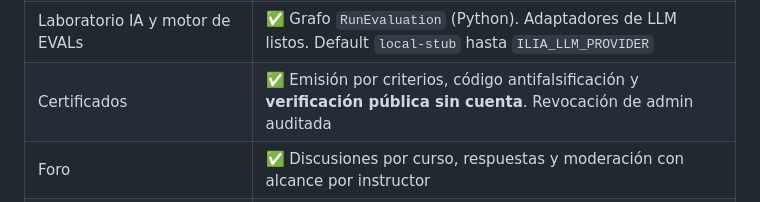
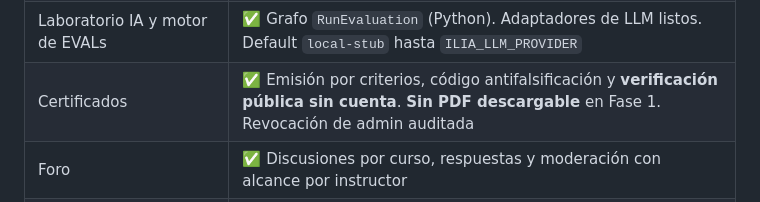
Before and after one commit to lesquel/ilia, a Markdown page: README.md, the part around the change. GitHub-like rendering.

```diff
--- a/README.md
+++ b/README.md
@@ -161,7 +161,7 @@ PDF de certificado, etc.) sigue explícito.
 | Inscripción y progreso — backend y cliente | ✅ Inscripción con código de cohorte, "Mis cursos", marcado de lecciones y punto de retomada |
 | Visor de lección | ✅ Texto y navegación por el temario. Reproductor de vídeo pendiente |
 | Laboratorio IA y motor de EVALs | ✅ Grafo `RunEvaluation` (Python). Adaptadores de LLM listos. Default `local-stub` hasta `ILIA_LLM_PROVIDER` |
-| Certificados | ✅ Emisión por criterios, código antifalsificación y **verificación pública sin cuenta**. Revocación de admin auditada |
+| Certificados | ✅ Emisión por criterios, código antifalsificación y **verificación pública sin cuenta**. **Sin PDF descargable** en Fase 1. Revocación de admin auditada |
 | Foro | ✅ Discusiones por curso, respuestas y moderación con alcance por instructor |
 | Freemium — planes, cupos y los cuatro gates | ✅ Números como datos editables, no constantes |
 | Instructor — autoría, publicación, revisión y roster | ✅ Backend y cliente |
```
Also changed, not shown: docs/PRD_ILIA_v0.2.md (+10 -8 lines), docs/TRD_ILIA_v0.2.md (+4 -2 lines).
